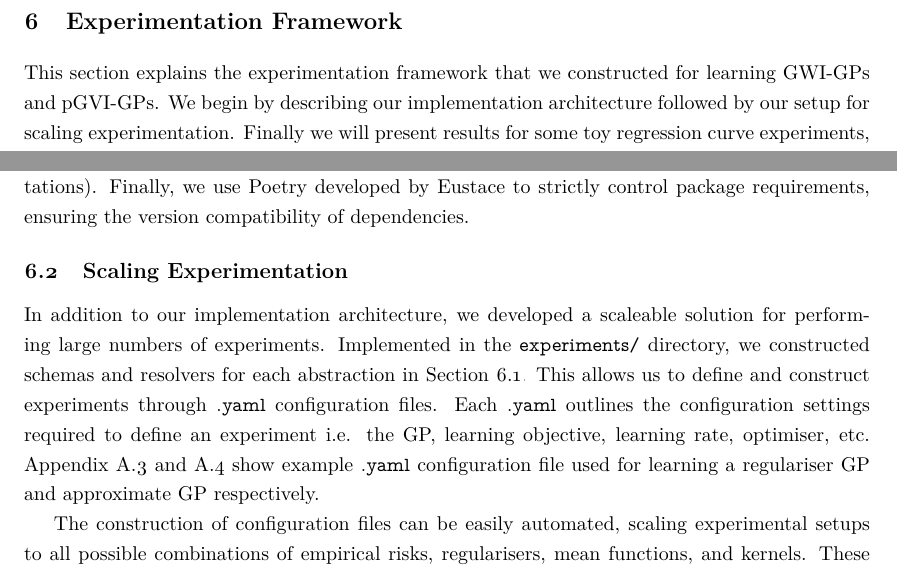
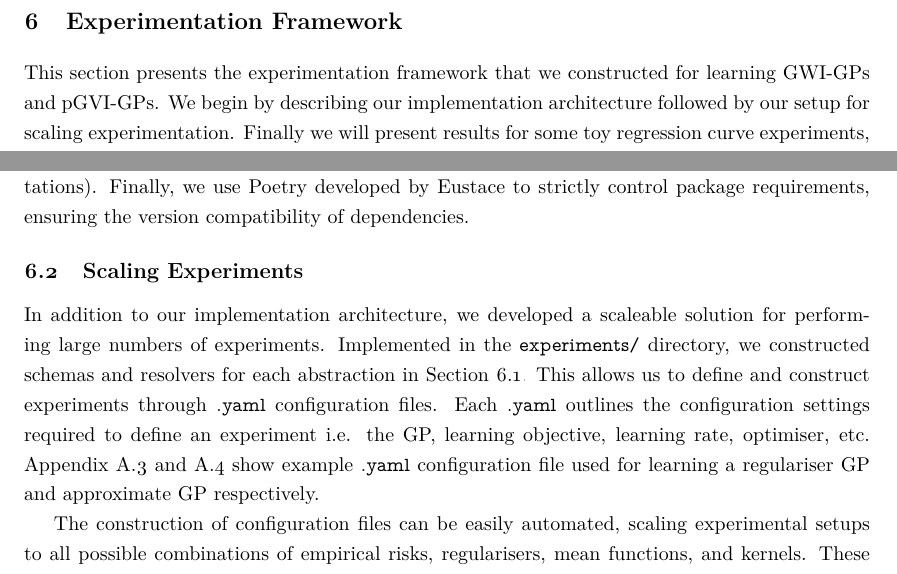
Before and after one commit to jswu18/gvi-gaussian-process, a LaTeX thesis (thesis-report/report.tex): two parts of pages 28 and 30 of 70, joined at a grey line, cut so that both start at the same text. Compiled offline with pdfLaTeX; a LaTeX package or settings file that is missing is left out.

Commit message:
Updates from Overleaf (#23)

```diff
--- a/thesis-report/report.tex
+++ b/thesis-report/report.tex
@@ -813,7 +813,7 @@ taking the squared difference of the means and covariances.
 
 \newpage
 \section{Experimentation Framework}
-This section explains the experimentation framework that we constructed for learning GWI-GPs and pGVI-GPs.
+This section presents the experimentation framework that we constructed for learning GWI-GPs and pGVI-GPs.
 We begin by describing our implementation architecture followed by our setup for scaling experimentation.
 Finally we will present results for some toy regression curve experiments, to show our experimentation framework in action.
 Our most up-to-date\footnote{We include the most up-to-date version of the implementation for future reference. For grading purposes, please refer to \href{https://github.com/jswu18/generalised-variational-inference-for-gaussian-processes/tree/7b81dd607ef2ace4b66f9440becb2722be0eb9e6}{this commit} as the last version prior to the submission date: \href{https://github.com/jswu18/generalised-variational-inference-for-gaussian-processes/tree/7b81dd607ef2ace4b66f9440becb2722be0eb9e6}{https://github.com/jswu18/generalised-variational-inference-for-gaussian-processes/tree/7b81dd607ef2ace4b66f9440becb2722be0eb9e6}} Python implementation is openly available on \href{https://github.com/jswu18/generalised-variational-inference-for-gaussian-processes}{GitHub}\footnote{\href{https://github.com/jswu18/generalised-variational-inference-for-gaussian-processes}{https://github.com/jswu18/generalised-variational-inference-for-gaussian-processes}}.
@@ -1095,7 +1095,7 @@ Pydantic models enforce typing hints during run-time that would otherwise be con
 Our implementation also includes a rigorous testing environment that currently has 95\% test coverage over the implementations found in the \code{src/} directory, much higher than needed in most software development projects.
 This also includes mockers for isolated testing of different components (i.e. mockers for means and kernels to isolate testing of GP implementations). Finally, we use Poetry developed by \cite{Eustace} to strictly control package requirements, ensuring the version compatibility of dependencies.
 
-\subsection{Scaling Experimentation}
+\subsection{Scaling Experiments}
 In addition to our implementation architecture, we developed a scaleable solution for performing large numbers of experiments.
 Implemented in the \code{experiments/} directory, we constructed schemas and resolvers for each abstraction in Section \ref{implementation-architecture}.
 This allows us to define and construct experiments through \code{.yaml} configuration files.
```
